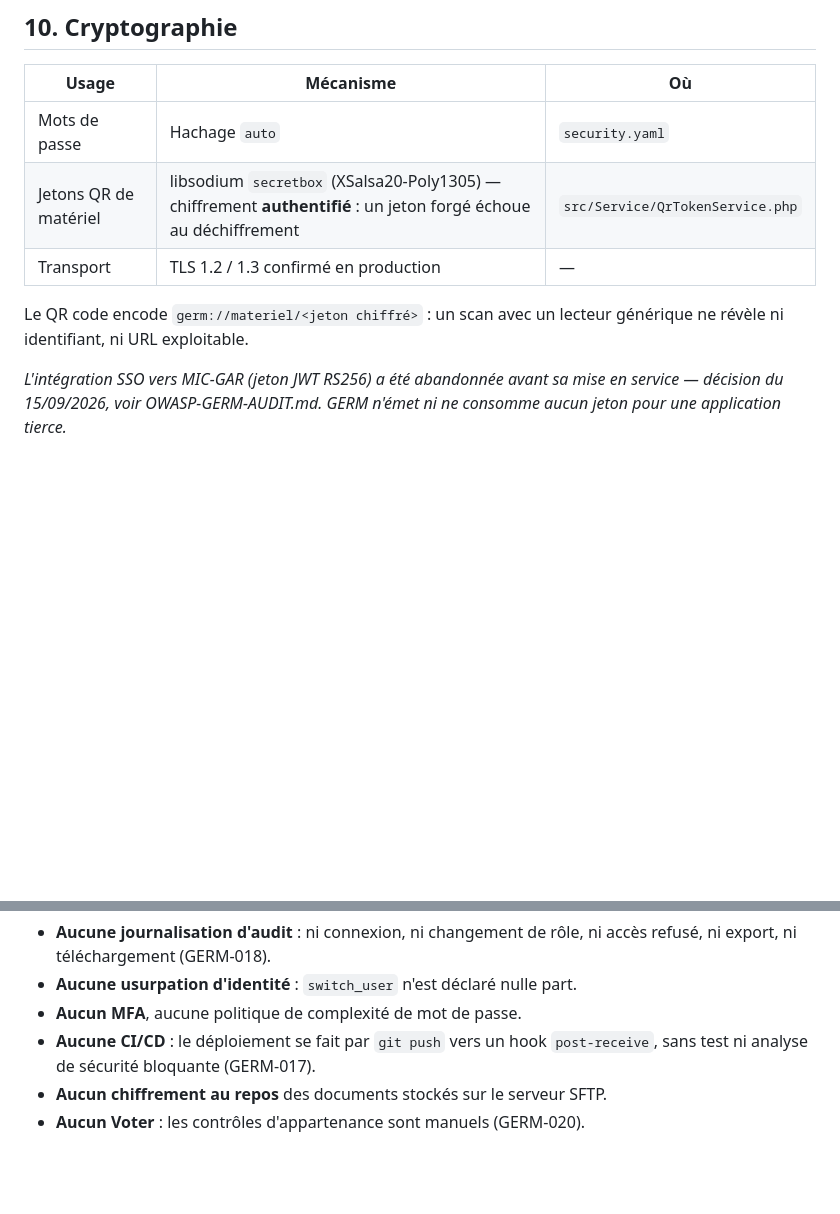
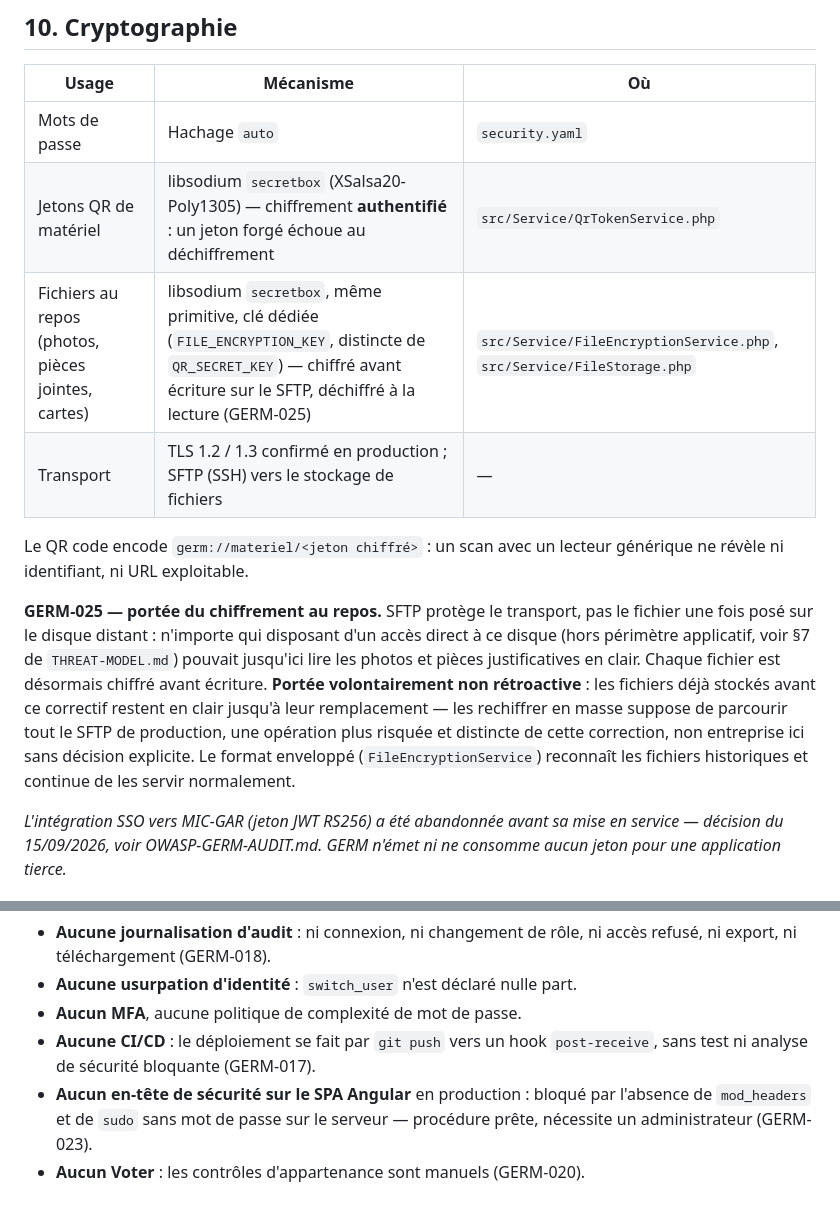
Before and after one commit to Disi-MIC/GERM, a Markdown page: docs/security/SECURITY-CONTROLS.md, 2 parts joined by grey strips. GitHub-like rendering; blank space fills up the shorter version.

Commit message:
Documenter GERM-025 (chiffrement au repos) dans les livrables
OWASP-GERM-AUDIT.md : nouvelle entrée GERM-025, statut A05/§1 mis à jour,
minimisation des données (GERM-009/024) marquée corrigée par la même
occasion (stale depuis leur correction).
SECURITY-CONTROLS.md : entrée crypto, portée non rétroactive explicite,
GERM-023 déplacé dans "ce qui n'existe pas" (chiffrement au repos n'y a
plus sa place).
THREAT-MODEL.md : actifs à protéger, menace 4.4 sur les documents.

Co-Authored-By: Claude Sonnet 5 <noreply@anthropic.com>

```diff
--- a/docs/security/SECURITY-CONTROLS.md
+++ b/docs/security/SECURITY-CONTROLS.md
@@ -199,10 +199,23 @@ Twig. Aucun `<script>` inline n'existe : `script-src` reste strict.
 |---|---|---|
 | Mots de passe | Hachage `auto` | `security.yaml` |
 | Jetons QR de matériel | libsodium `secretbox` (XSalsa20-Poly1305) — chiffrement **authentifié** : un jeton forgé échoue au déchiffrement | `src/Service/QrTokenService.php` |
-| Transport | TLS 1.2 / 1.3 confirmé en production | — |
+| Fichiers au repos (photos, pièces jointes, cartes) | libsodium `secretbox`, même primitive, clé dédiée (`FILE_ENCRYPTION_KEY`, distincte de `QR_SECRET_KEY`) — chiffré avant écriture sur le SFTP, déchiffré à la lecture (GERM-025) | `src/Service/FileEncryptionService.php`, `src/Service/FileStorage.php` |
+| Transport | TLS 1.2 / 1.3 confirmé en production ; SFTP (SSH) vers le stockage de fichiers | — |
 
 Le QR code encode `germ://materiel/<jeton chiffré>` : un scan avec un lecteur
 générique ne révèle ni identifiant, ni URL exploitable.
+
+**GERM-025 — portée du chiffrement au repos.** SFTP protège le transport, pas
+le fichier une fois posé sur le disque distant : n'importe qui disposant d'un
+accès direct à ce disque (hors périmètre applicatif, voir §7 de
+`THREAT-MODEL.md`) pouvait jusqu'ici lire les photos et pièces justificatives
+en clair. Chaque fichier est désormais chiffré avant écriture. **Portée
+volontairement non rétroactive** : les fichiers déjà stockés avant ce
+correctif restent en clair jusqu'à leur remplacement — les rechiffrer en
+masse suppose de parcourir tout le SFTP de production, une opération plus
+risquée et distincte de cette correction, non entreprise ici sans décision
+explicite. Le format enveloppé (`FileEncryptionService`) reconnaît les
+fichiers historiques et continue de les servir normalement.
 
 *L'intégration SSO vers MIC-GAR (jeton JWT RS256) a été abandonnée avant sa
 mise en service — décision du 15/09/2026, voir OWASP-GERM-AUDIT.md. GERM
@@ -229,5 +242,7 @@ ressource distante n'est chargeable depuis un gabarit.
 - **Aucun MFA**, aucune politique de complexité de mot de passe.
 - **Aucune CI/CD** : le déploiement se fait par `git push` vers un hook
   `post-receive`, sans test ni analyse de sécurité bloquante (GERM-017).
-- **Aucun chiffrement au repos** des documents stockés sur le serveur SFTP.
+- **Aucun en-tête de sécurité sur le SPA Angular** en production : bloqué par
+  l'absence de `mod_headers` et de `sudo` sans mot de passe sur le serveur —
+  procédure prête, nécessite un administrateur (GERM-023).
 - **Aucun Voter** : les contrôles d'appartenance sont manuels (GERM-020).
```
Also changed, not shown: docs/security/OWASP-GERM-AUDIT.md (+4 -2 lines), docs/security/THREAT-MODEL.md (+3 -2 lines).
